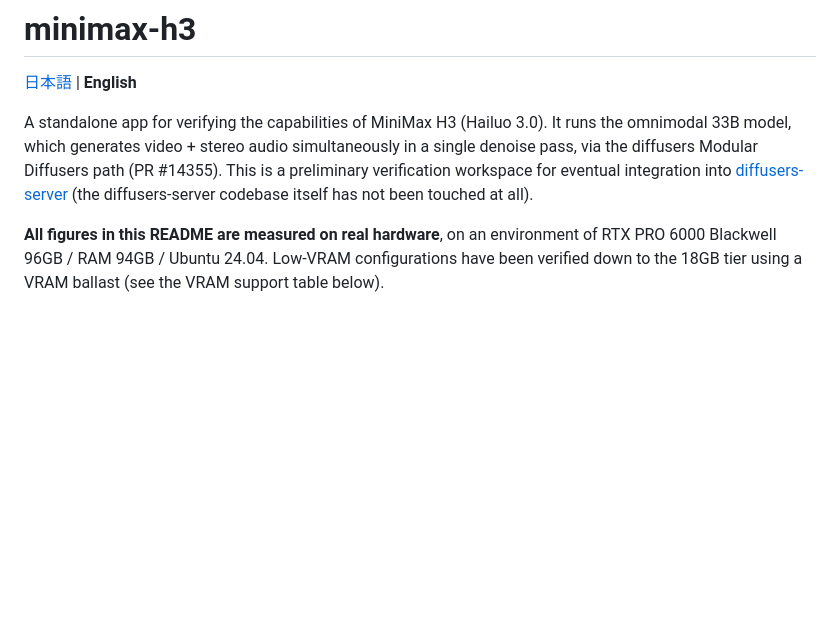
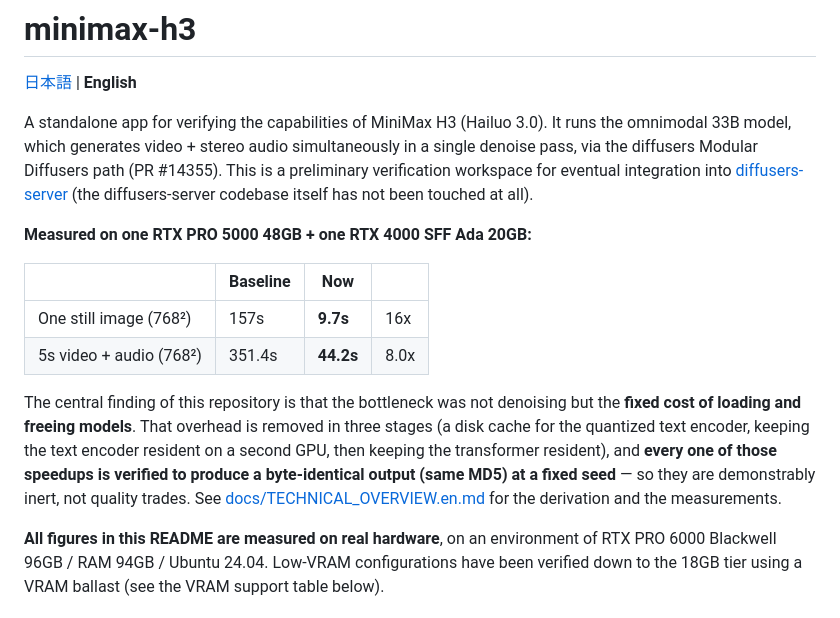
Before and after one commit to animede/Diffusers_minimax-h3, a Markdown page: README.en.md, the part around the change. Rendered like a GitHub page; blank space fills up the shorter version.

```diff
--- a/README.en.md
+++ b/README.en.md
@@ -8,6 +8,21 @@ denoise pass, via the diffusers Modular Diffusers path (PR #14355). This is a pr
 verification workspace for eventual integration into
 [diffusers-server](https://github.com/animede/diffusers-server) (the diffusers-server
 codebase itself has not been touched at all).
+
+**Measured on one RTX PRO 5000 48GB + one RTX 4000 SFF Ada 20GB:**
+
+| | Baseline | Now | |
+|---|---|---|---|
+| One still image (768²) | 157s | **9.7s** | 16x |
+| 5s video + audio (768²) | 351.4s | **44.2s** | 8.0x |
+
+The central finding of this repository is that the bottleneck was not denoising but the
+**fixed cost of loading and freeing models**. That overhead is removed in three stages (a
+disk cache for the quantized text encoder, keeping the text encoder resident on a second
+GPU, then keeping the transformer resident), and **every one of those speedups is verified
+to produce a byte-identical output (same MD5) at a fixed seed** — so they are demonstrably
+inert, not quality trades. See [docs/TECHNICAL_OVERVIEW.en.md](docs/TECHNICAL_OVERVIEW.en.md)
+for the derivation and the measurements.
 
 **All figures in this README are measured on real hardware**, on an environment of RTX PRO
 6000 Blackwell 96GB / RAM 94GB / Ubuntu 24.04. Low-VRAM configurations have been verified
```
Also changed, not shown: README.md (+13 -0 lines).
